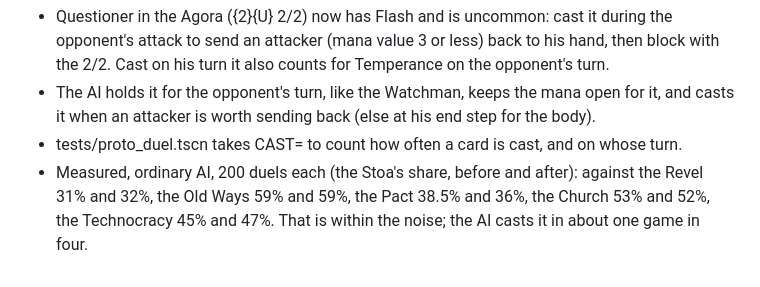
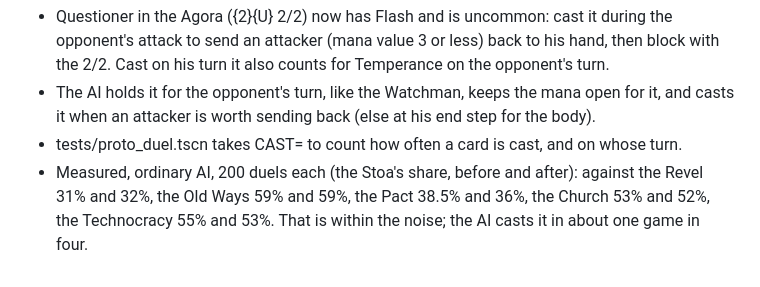
Before and after one commit to cavaleirobrancopensante/TCG-RPG, a Markdown page: README.md, the part around the change. Rendered like a GitHub page.

Commit message:
README: correct the Stoa's share against the Technocracy
Co-Authored-By: Claude Opus 5.5 <noreply@anthropic.com>
Claude-Session: https://claude.ai/code/session_01HitH66itUkjde1DxHgtaC5

```diff
--- a/README.md
+++ b/README.md
@@ -1077,4 +1077,4 @@ two-for-one creatures, engines and the graveyard as a resource.
   turn.
 - Measured, ordinary AI, 200 duels each (the Stoa's share, before and after): against the Revel
   31% and 32%, the Old Ways 59% and 59%, the Pact 38.5% and 36%, the Church 53% and 52%, the
-  Technocracy 45% and 47%. That is within the noise; the AI casts it in about one game in four.
+  Technocracy 55% and 53%. That is within the noise; the AI casts it in about one game in four.
```
